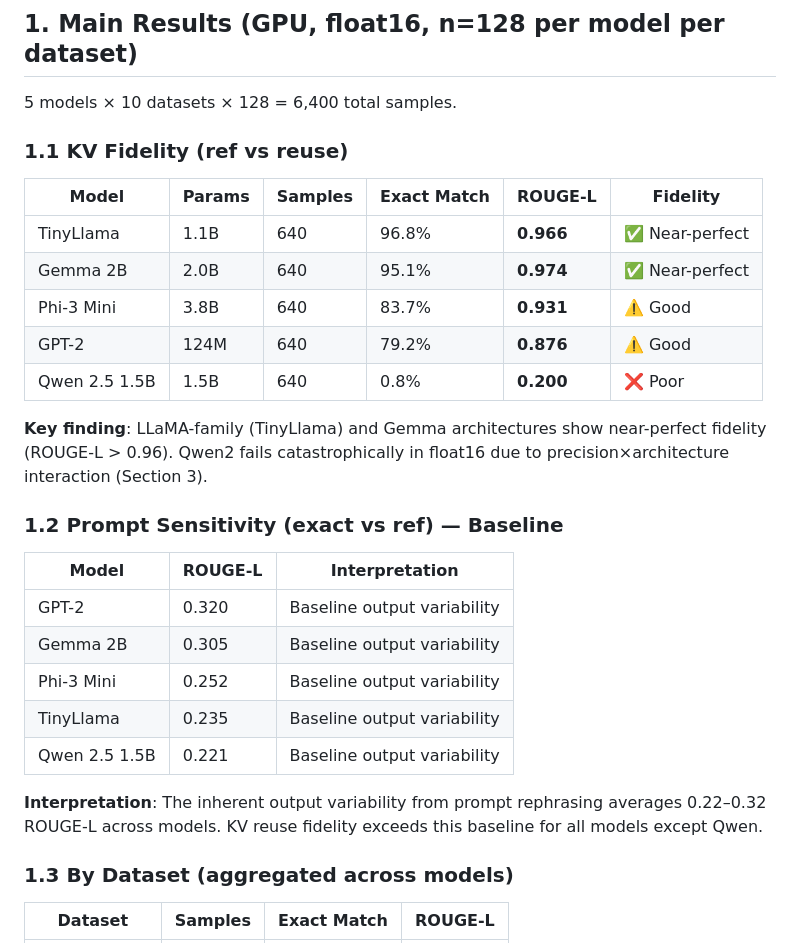
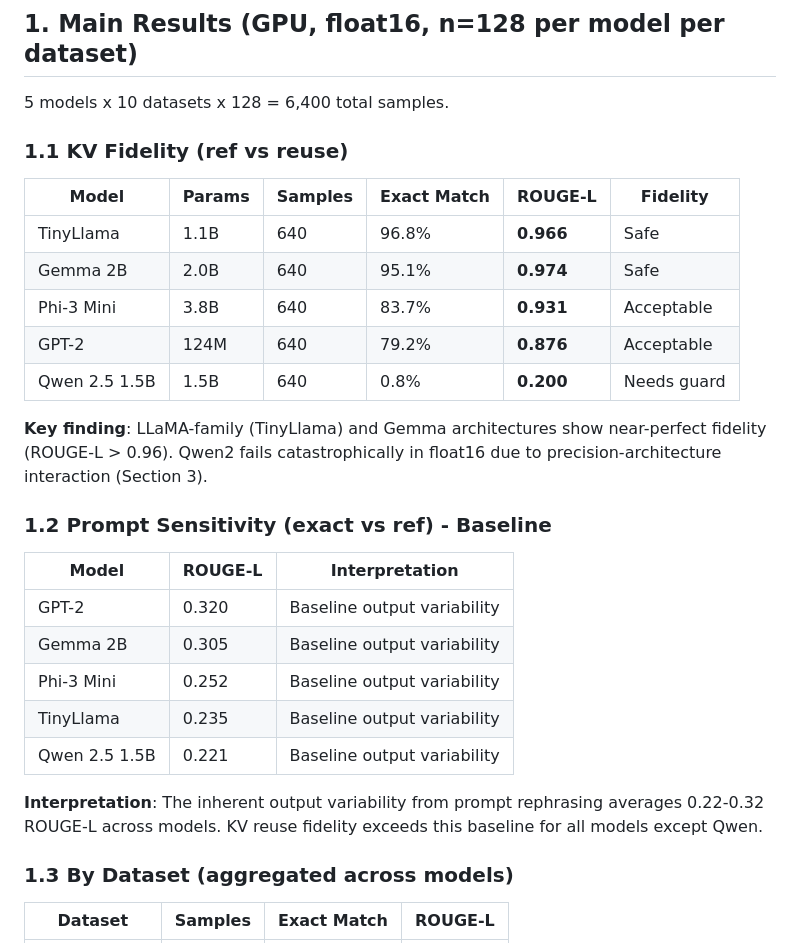
Before and after one commit to Kushalk0677/shadowkv, a Markdown page: docs/results_table.md, the part around one of its changes. GitHub-like rendering.

```diff
--- a/docs/results_table.md
+++ b/docs/results_table.md
@@ -2,21 +2,21 @@
 
 ## 1. Main Results (GPU, float16, n=128 per model per dataset)
 
-5 models × 10 datasets × 128 = 6,400 total samples.
+5 models x 10 datasets x 128 = 6,400 total samples.
 
 ### 1.1 KV Fidelity (ref vs reuse)
 
 | Model | Params | Samples | Exact Match | ROUGE-L | Fidelity |
 |-------|--------|---------|-------------|---------|----------|
-| TinyLlama | 1.1B | 640 | 96.8% | **0.966** | ✅ Near-perfect |
-| Gemma 2B | 2.0B | 640 | 95.1% | **0.974** | ✅ Near-perfect |
-| Phi-3 Mini | 3.8B | 640 | 83.7% | **0.931** | ⚠️ Good |
-| GPT-2 | 124M | 640 | 79.2% | **0.876** | ⚠️ Good |
-| Qwen 2.5 1.5B | 1.5B | 640 | 0.8% | **0.200** | ❌ Poor |
+| TinyLlama | 1.1B | 640 | 96.8% | **0.966** | Safe |
+| Gemma 2B | 2.0B | 640 | 95.1% | **0.974** | Safe |
+| Phi-3 Mini | 3.8B | 640 | 83.7% | **0.931** | Acceptable |
+| GPT-2 | 124M | 640 | 79.2% | **0.876** | Acceptable |
+| Qwen 2.5 1.5B | 1.5B | 640 | 0.8% | **0.200** | Needs guard |
 
-**Key finding**: LLaMA-family (TinyLlama) and Gemma architectures show near-perfect fidelity (ROUGE-L > 0.96). Qwen2 fails catastrophically in float16 due to precision×architecture interaction (Section 3).
+**Key finding**: LLaMA-family (TinyLlama) and Gemma architectures show near-perfect fidelity (ROUGE-L > 0.96). Qwen2 fails catastrophically in float16 due to precision-architecture interaction (Section 3).
 
-### 1.2 Prompt Sensitivity (exact vs ref) — Baseline
+### 1.2 Prompt Sensitivity (exact vs ref) - Baseline
 
 | Model | ROUGE-L | Interpretation |
 |-------|---------|----------------|
@@ -26,7 +26,7 @@
 | TinyLlama | 0.235 | Baseline output variability |
 | Qwen 2.5 1.5B | 0.221 | Baseline output variability |
 
-**Interpretation**: The inherent output variability from prompt rephrasing averages 0.22–0.32 ROUGE-L across models. KV reuse fidelity exceeds this baseline for all models except Qwen.
+**Interpretation**: The inherent output variability from prompt rephrasing averages 0.22-0.32 ROUGE-L across models. KV reuse fidelity exceeds this baseline for all models except Qwen.
 
 ### 1.3 By Dataset (aggregated across models)
 
```
Also changed, not shown: other parts of docs/results_table.md (+51 -12 lines).
